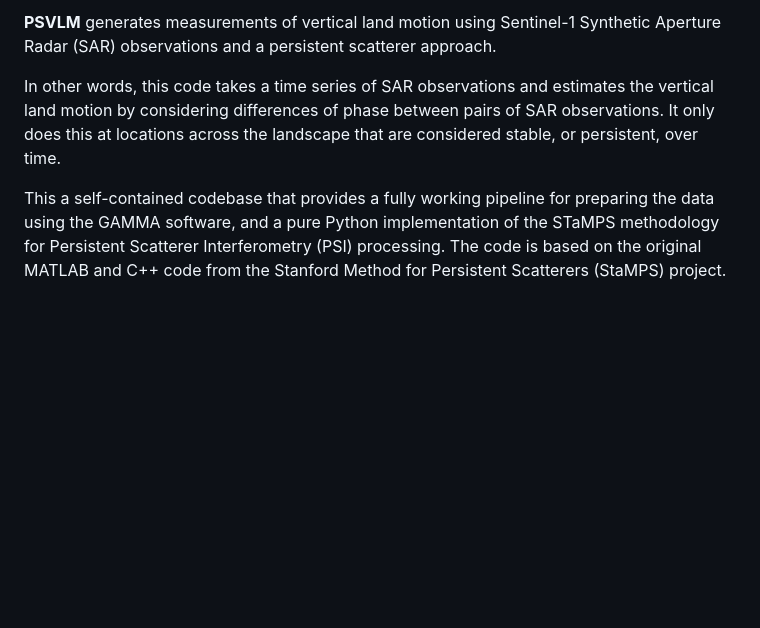
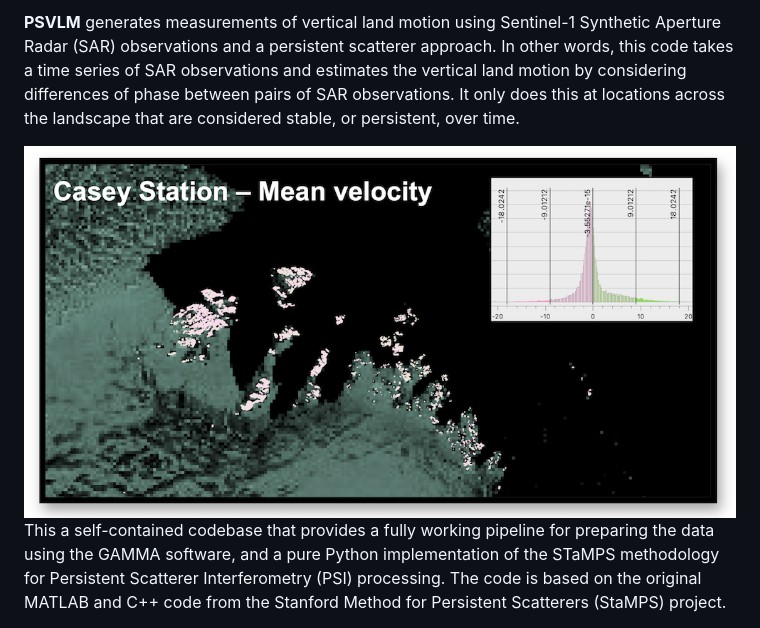
Before and after one commit to daleroberts/ps_vlm, a Markdown page: README.md, the part around the change. Rendered like a GitHub page; pictures changed too: docs/cover.png (added); blank space fills up the shorter version.

Commit message:
Add cover image

```diff
--- a/README.md
+++ b/README.md
@@ -1,5 +1,5 @@
-**PSVLM** generates measurements of vertical land motion using Sentinel-1 Synthetic Aperture Radar (SAR) observations and a persistent scatterer approach.
+**PSVLM** generates measurements of vertical land motion using Sentinel-1 Synthetic Aperture Radar (SAR) observations and a persistent scatterer approach. In other words, this code takes a time series of SAR observations and estimates the vertical land motion by considering differences of phase between pairs of SAR observations. It only does this at locations across the landscape that are considered stable, or persistent, over time.
 
-In other words, this code takes a time series of SAR observations and estimates the vertical land motion by considering differences of phase between pairs of SAR observations. It only does this at locations across the landscape that are considered stable, or persistent, over time.
+<img src="https://github.com/daleroberts/ps_vlm/raw/master/docs/cover.png" width="800">
 
 This a self-contained codebase that provides a fully working pipeline for preparing the data using the GAMMA software, and a pure Python implementation of the STaMPS methodology for Persistent Scatterer Interferometry (PSI) processing. The code is based on the original MATLAB and C++ code from the Stanford Method for Persistent Scatterers (StaMPS) project.
```
